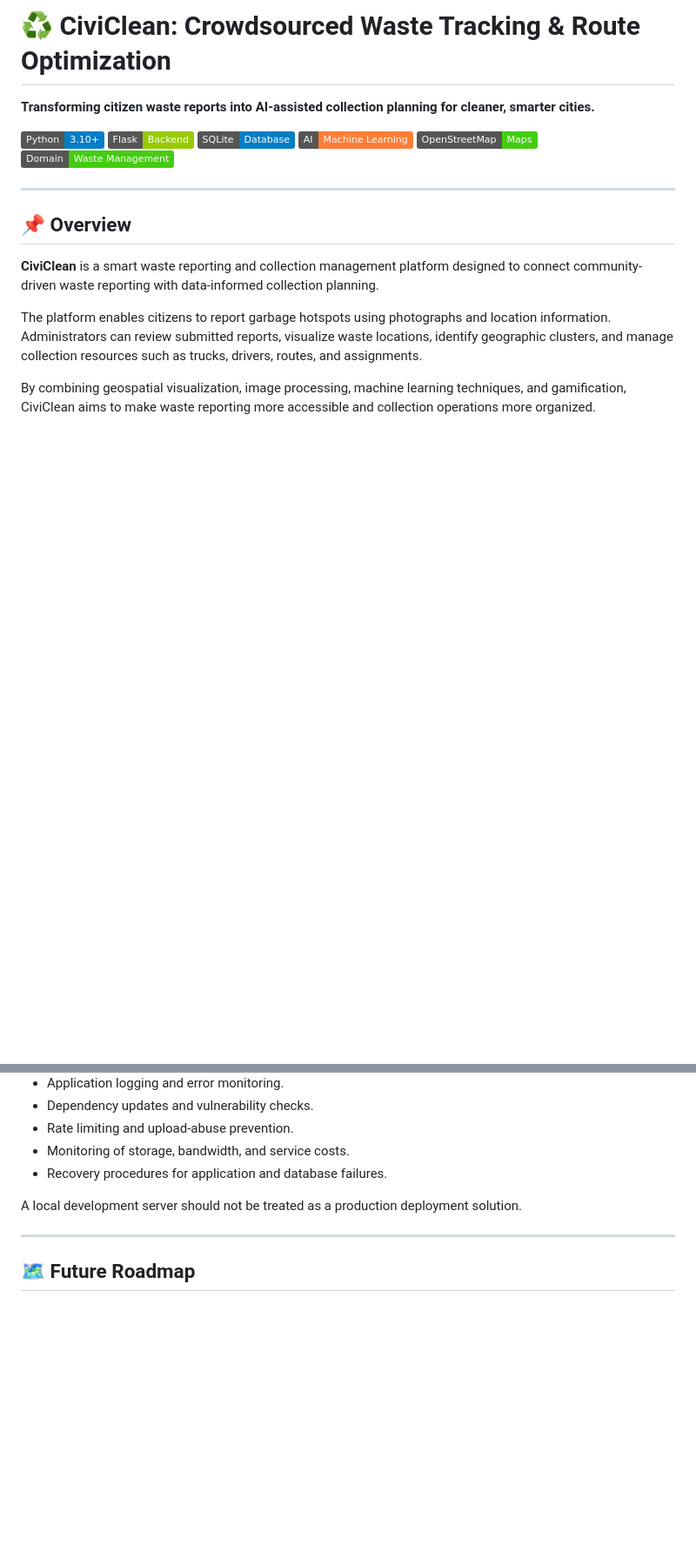
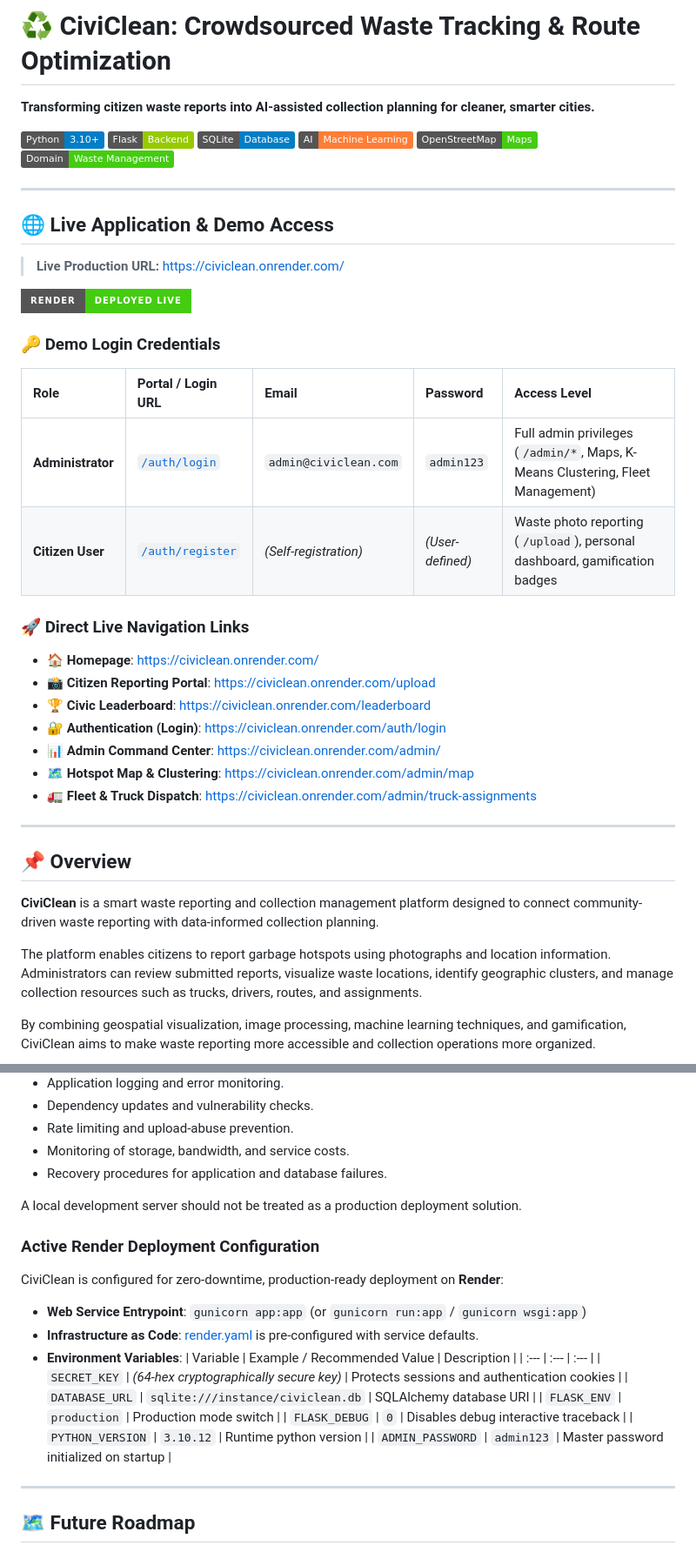
Before and after one commit to meliorism01/CiviClean, a Markdown page: README.md, 2 parts joined by grey strips. Shown at 87% size. Drawn GitHub-style; badges without logos; blank space fills up the shorter version.

Commit message:
Update README with deployed Render link, live endpoints, and login credentials

```diff
--- a/README.md
+++ b/README.md
@@ -8,6 +8,30 @@
 ![Machine Learning](https://img.shields.io/badge/AI-Machine%20Learning-orange)
 ![OpenStreetMap](https://img.shields.io/badge/OpenStreetMap-Maps-brightgreen?logo=openstreetmap)
 ![Waste Management](https://img.shields.io/badge/Domain-Waste%20Management-brightgreen)
+
+---
+
+## 🌐 Live Application & Demo Access
+
+> **Live Production URL:** [https://civiclean.onrender.com/](https://civiclean.onrender.com/)
+
+[![Live on Render](https://img.shields.io/badge/Render-Deployed%20Live-brightgreen?logo=render&style=for-the-badge)](https://civiclean.onrender.com/)
+
+### 🔑 Demo Login Credentials
+
+| Role | Portal / Login URL | Email | Password | Access Level |
+| :--- | :--- | :--- | :--- | :--- |
+| **Administrator** | [`/auth/login`](https://civiclean.onrender.com/auth/login) | `admin@civiclean.com` | `admin123` | Full admin privileges (`/admin/*`, Maps, K-Means Clustering, Fleet Management) |
+| **Citizen User** | [`/auth/register`](https://civiclean.onrender.com/auth/register) | *(Self-registration)* | *(User-defined)* | Waste photo reporting (`/upload`), personal dashboard, gamification badges |
+
+### 🚀 Direct Live Navigation Links
+- 🏠 **Homepage**: [https://civiclean.onrender.com/](https://civiclean.onrender.com/)
+- 📸 **Citizen Reporting Portal**: [https://civiclean.onrender.com/upload](https://civiclean.onrender.com/upload)
+- 🏆 **Civic Leaderboard**: [https://civiclean.onrender.com/leaderboard](https://civiclean.onrender.com/leaderboard)
+- 🔐 **Authentication (Login)**: [https://civiclean.onrender.com/auth/login](https://civiclean.onrender.com/auth/login)
+- 📊 **Admin Command Center**: [https://civiclean.onrender.com/admin/](https://civiclean.onrender.com/admin/)
+- 🗺️ **Hotspot Map & Clustering**: [https://civiclean.onrender.com/admin/map](https://civiclean.onrender.com/admin/map)
+- 🚛 **Fleet & Truck Dispatch**: [https://civiclean.onrender.com/admin/truck-assignments](https://civiclean.onrender.com/admin/truck-assignments)
 
 ---
 
@@ -660,6 +684,22 @@ Recommended considerations include:
 
 A local development server should not be treated as a production deployment solution.
 
+### Active Render Deployment Configuration
+
+CiviClean is configured for zero-downtime, production-ready deployment on **Render**:
+
+* **Web Service Entrypoint**: `gunicorn app:app` (or `gunicorn run:app` / `gunicorn wsgi:app`)
+* **Infrastructure as Code**: [render.yaml](render.yaml) is pre-configured with service defaults.
+* **Environment Variables**:
+  | Variable | Example / Recommended Value | Description |
+  | :--- | :--- | :--- |
+  | `SECRET_KEY` | *(64-hex cryptographically secure key)* | Protects sessions and authentication cookies |
+  | `DATABASE_URL` | `sqlite:///instance/civiclean.db` | SQLAlchemy database URI |
+  | `FLASK_ENV` | `production` | Production mode switch |
+  | `FLASK_DEBUG` | `0` | Disables debug interactive traceback |
+  | `PYTHON_VERSION` | `3.10.12` | Runtime python version |
+  | `ADMIN_PASSWORD` | `admin123` | Master password initialized on startup |
+
 ---
 
 ## 🗺️ Future Roadmap
```
